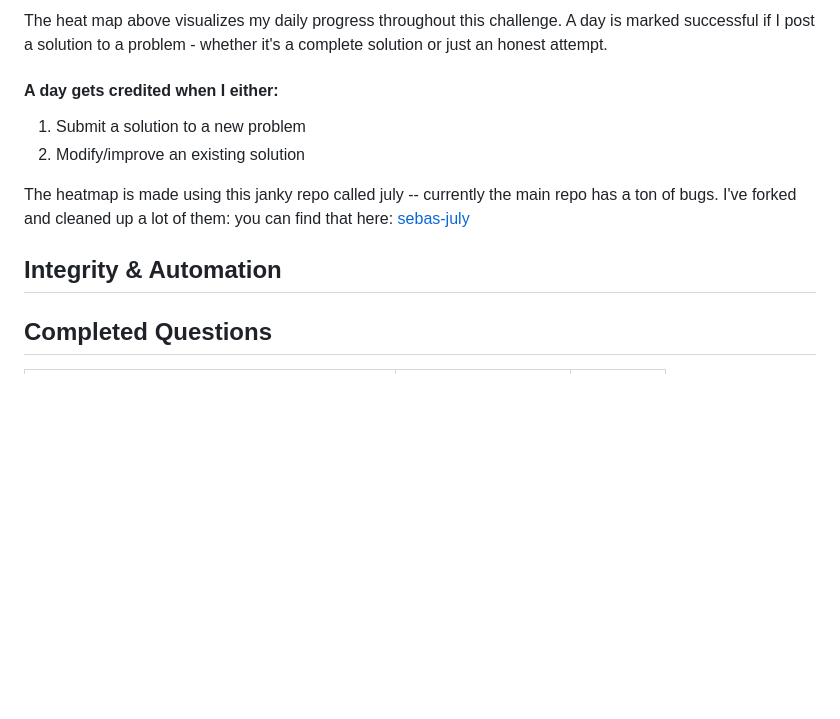
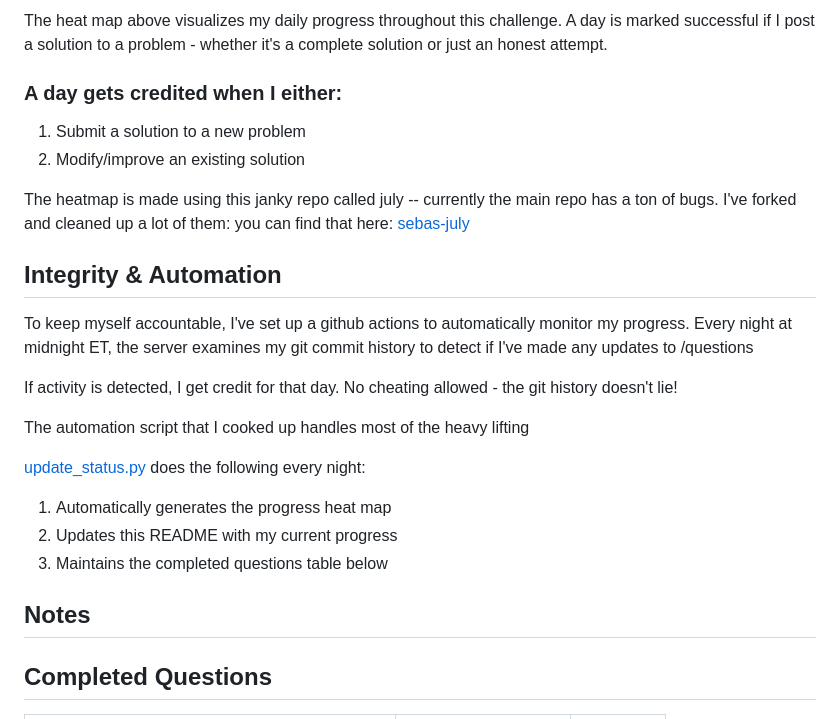
Before and after one commit to SebPuchi/LC100, a Markdown page: README.md, the part around the change. GitHub-like rendering; blank space fills up the shorter version.

Commit message:
automation and integrity

```diff
--- a/README.md
+++ b/README.md
@@ -8,7 +8,7 @@ For my last summer before I'm a senior at BC, I've set out to challenge myself w
 
 The heat map above visualizes my daily progress throughout this challenge. A day is marked successful if I post a solution to a problem - whether it's a complete solution or just an honest attempt.
 
-#### A day gets credited when I either:
+### A day gets credited when I either:
 
 1. Submit a solution to a new problem
 2. Modify/improve an existing solution
@@ -17,6 +17,19 @@ The heatmap is made using this janky repo called july -- currently the main repo
 
 ## Integrity & Automation
 
+To keep myself accountable, I've set up a github actions to automatically monitor my progress. Every night at midnight ET, the server examines my git commit history to detect if I've made any updates to /questions
+
+If activity is detected, I get credit for that day. No cheating allowed - the git history doesn't lie!
+
+The automation script that I cooked up handles most of the heavy lifting
+
+[update_status.py](./update_status.py) does the following every night:
+
+1. Automatically generates the progress heat map
+2. Updates this README with my current progress
+3. Maintains the completed questions table below
+
+## Notes
 
 ## Completed Questions
 | Question | Category | Difficulty |
```
